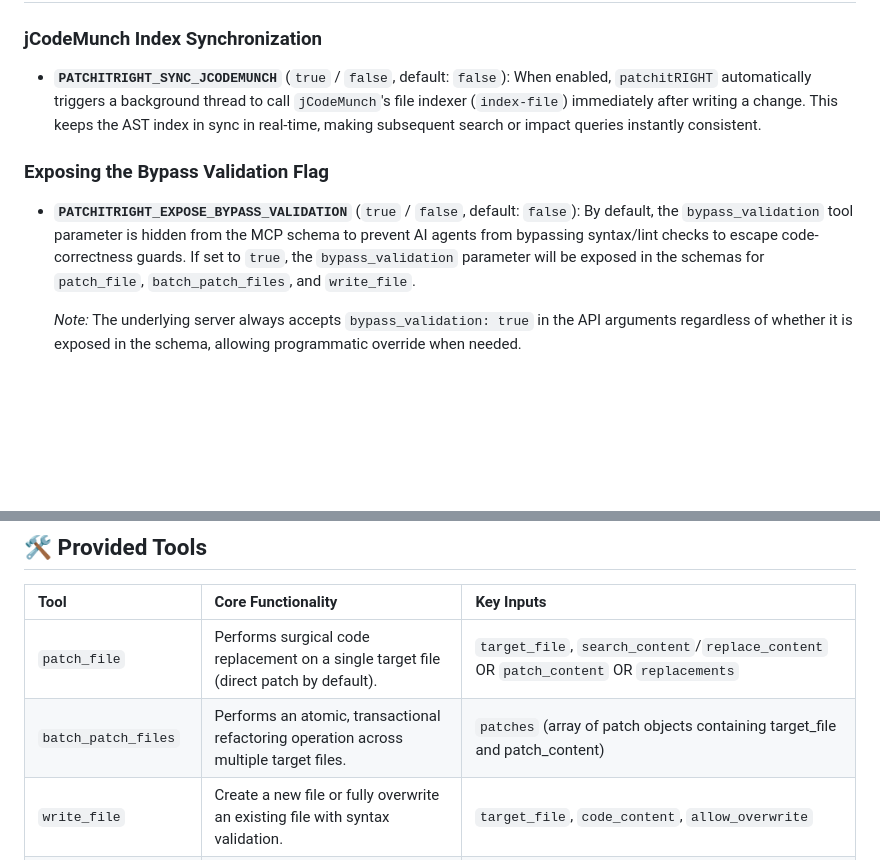
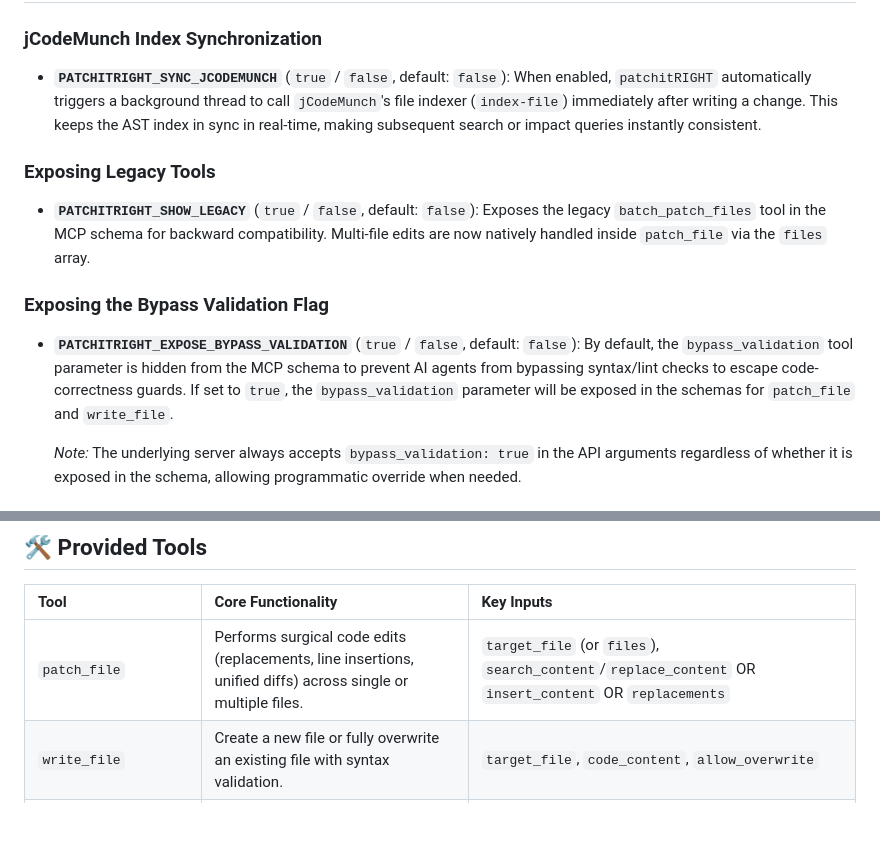
Before and after one commit to loerei/patchitRIGHT, a Markdown page: README.md, 2 parts joined by grey strips. Drawn GitHub-style; blank space fills up the shorter version.

Commit message:
docs(readme): update provided tools table removing legacy batch_patch_files and adding PATCHITRIGHT_SHOW_LEGACY

```diff
--- a/README.md
+++ b/README.md
@@ -36,10 +36,14 @@ Add the following configuration to your MCP client configuration file (e.g., `cl
 * **`PATCHITRIGHT_SYNC_JCODEMUNCH`** (`true` / `false`, default: `false`):
   When enabled, `patchitRIGHT` automatically triggers a background thread to call `jCodeMunch`'s file indexer (`index-file`) immediately after writing a change. This keeps the AST index in sync in real-time, making subsequent search or impact queries instantly consistent.
 
+### Exposing Legacy Tools
+* **`PATCHITRIGHT_SHOW_LEGACY`** (`true` / `false`, default: `false`):
+  Exposes the legacy `batch_patch_files` tool in the MCP schema for backward compatibility. Multi-file edits are now natively handled inside `patch_file` via the `files` array.
+
 ### Exposing the Bypass Validation Flag
 * **`PATCHITRIGHT_EXPOSE_BYPASS_VALIDATION`** (`true` / `false`, default: `false`):
   By default, the `bypass_validation` tool parameter is hidden from the MCP schema to prevent AI agents from bypassing syntax/lint checks to escape code-correctness guards.
-  If set to `true`, the `bypass_validation` parameter will be exposed in the schemas for `patch_file`, `batch_patch_files`, and `write_file`.
+  If set to `true`, the `bypass_validation` parameter will be exposed in the schemas for `patch_file` and `write_file`.
 
   *Note:* The underlying server always accepts `bypass_validation: true` in the API arguments regardless of whether it is exposed in the schema, allowing programmatic override when needed.
 
@@ -56,8 +60,7 @@ Add the following configuration to your MCP client configuration file (e.g., `cl
 
 | Tool | Core Functionality | Key Inputs |
 | :--- | :--- | :--- |
-| `patch_file` | Performs surgical code replacement on a single target file (direct patch by default). | `target_file`, `search_content`/`replace_content` OR `patch_content` OR `replacements` |
-| `batch_patch_files` | Performs an atomic, transactional refactoring operation across multiple target files. | `patches` (array of patch objects containing target_file and patch_content) |
+| `patch_file` | Performs surgical code edits (replacements, line insertions, unified diffs) across single or multiple files. | `target_file` (or `files`), `search_content`/`replace_content` OR `insert_content` OR `replacements` |
 | `write_file` | Create a new file or fully overwrite an existing file with syntax validation. | `target_file`, `code_content`, `allow_overwrite` |
 | `apply_last_dry_run` | *(Optional / Advanced)* Applies a previously cached dry-run patch. | `run_id` (a cached run ID valid for 300 seconds) |
 
```
